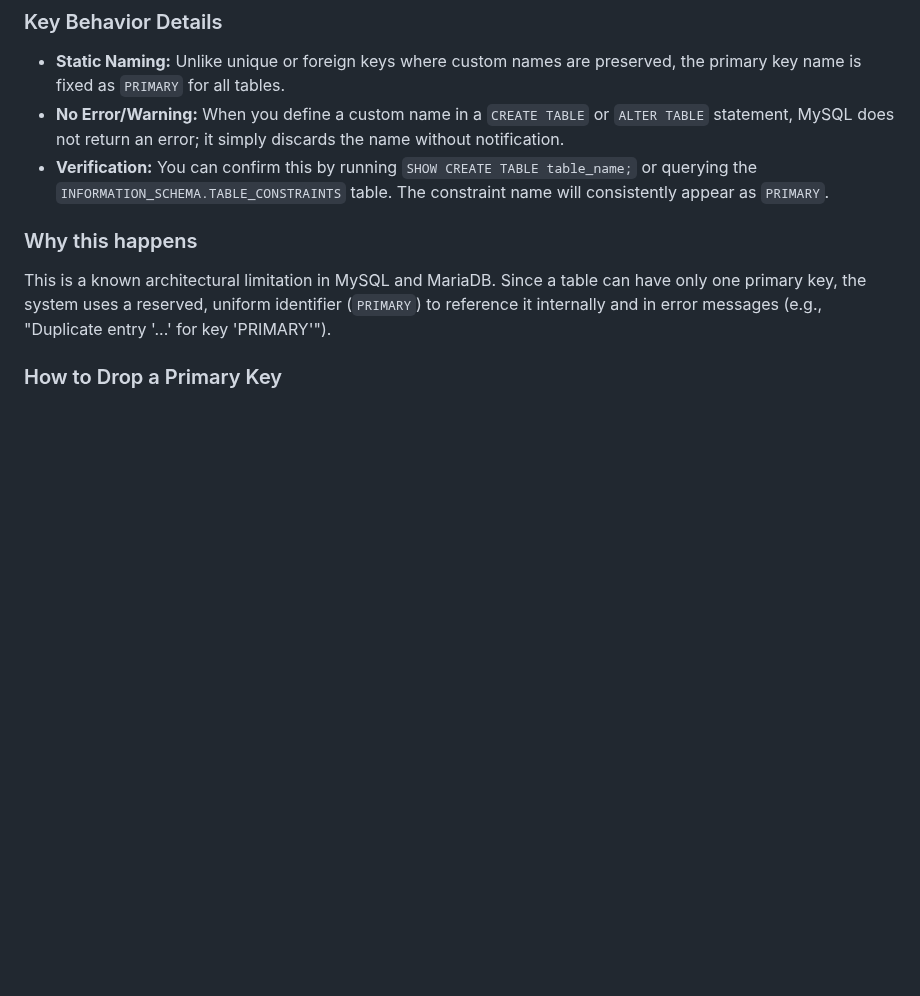
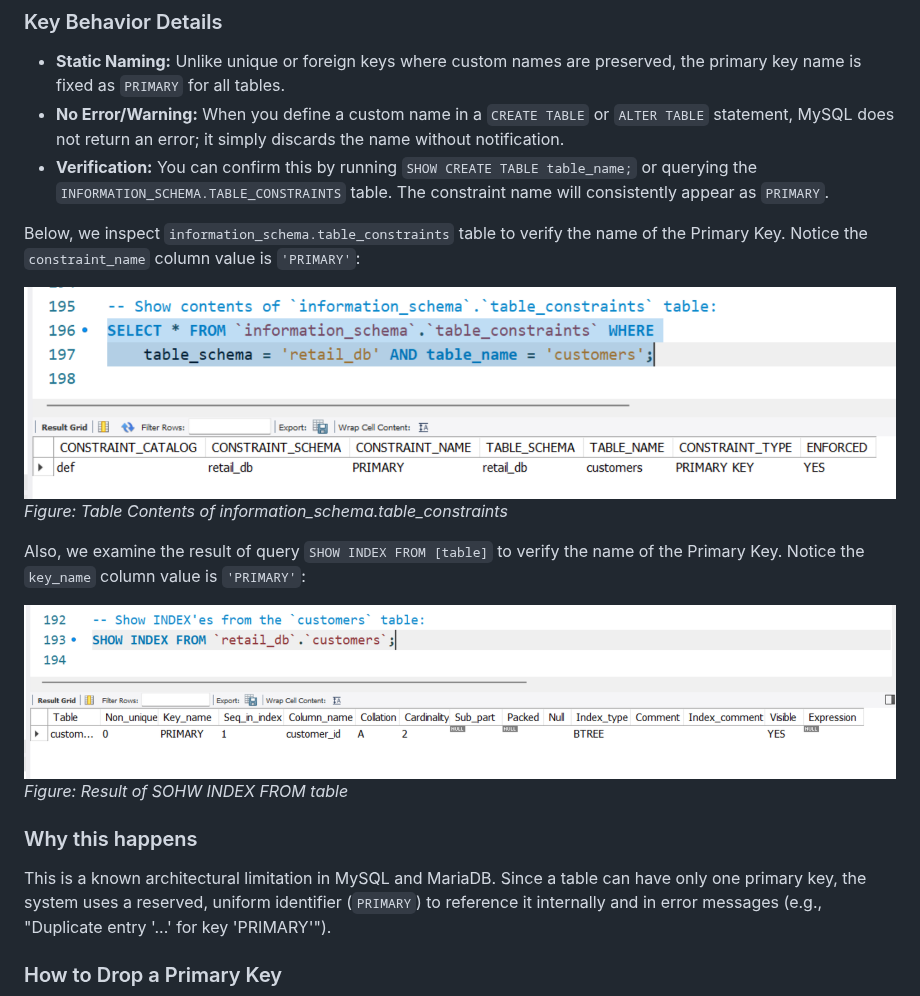
Before and after one commit to manishbhatt94/mysql-superstar-sumit-mittal, a Markdown page: 07-constraints-notnull-primary-key/day-07-self-notes.md, the part around the change. Rendered like a GitHub page; pictures changed too: 07-constraints-notnull-primary-key/assets/images/fig-01-table-contents-information_schema-table_constraints.png (added), 07-constraints-notnull-primary-key/assets/images/fig-02-show-index-from-table.png (added); blank space fills up the shorter version.

Commit message:
Add screenshots for Primary Key Constraint name

```diff
--- a/07-constraints-notnull-primary-key/day-07-self-notes.md
+++ b/07-constraints-notnull-primary-key/day-07-self-notes.md
@@ -369,6 +369,20 @@ _the default name instead_.
   or querying the `INFORMATION_SCHEMA.TABLE_CONSTRAINTS` table. The constraint
   name will consistently appear as `PRIMARY`.
 
+Below, we inspect `information_schema.table_constraints` table to verify the
+name of the Primary Key. Notice the `constraint_name` column value is `'PRIMARY'`:
+
+![Table Contents of information_schema.table_constraints](assets/images/fig-01-table-contents-information_schema-table_constraints.png "Figure: Table Contents of information_schema.table_constraints")
+*Figure: Table Contents of information_schema.table_constraints*
+<br>
+
+Also, we examine the result of query `SHOW INDEX FROM [table]` to verify the
+name of the Primary Key. Notice the `key_name` column value is `'PRIMARY'`:
+
+![Result of SOHW INDEX FROM table](assets/images/fig-02-show-index-from-table.png "Figure: Result of SOHW INDEX FROM table")
+*Figure: Result of SOHW INDEX FROM table*
+
+
 ### Why this happens
 
 This is a known architectural limitation in MySQL and MariaDB. Since a table can
```
Also changed, not shown: 1 other file.
